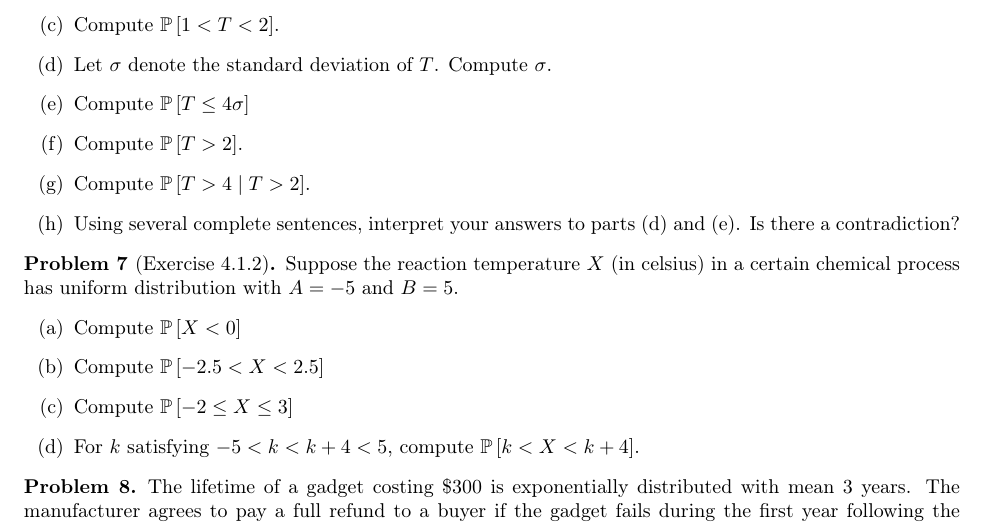
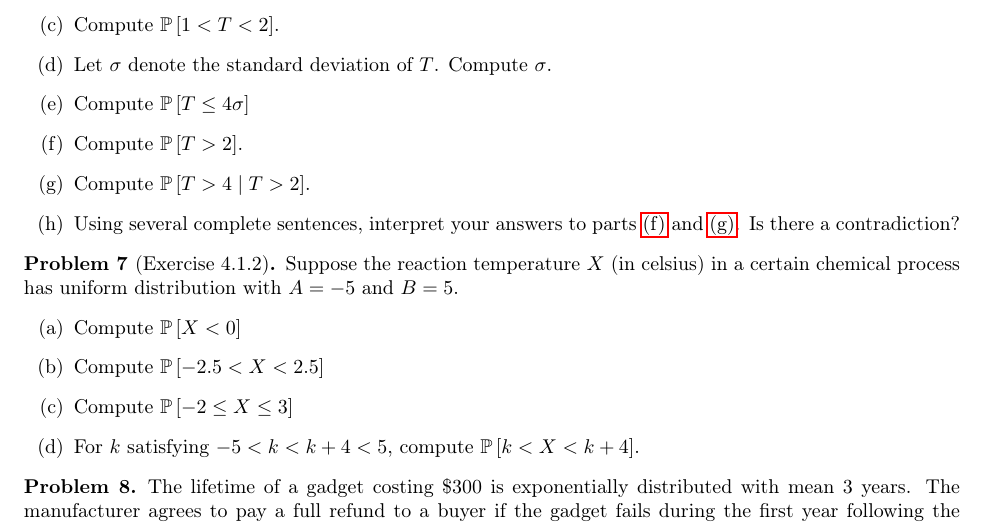
Before and after one commit to max-hill/math-372, a LaTeX problem sheet (homework/homework-07/homework-07.tex): part of page 2 of 2, cut so that both start at the same text. Compiled offline with pdfLaTeX.

Commit message:
fixed hw 7

```diff
--- a/homework/homework-07/homework-07.tex
+++ b/homework/homework-07/homework-07.tex
@@ -256,10 +256,10 @@ $\mathbf{1}_{\left[ t \geq 0\right]}$, which means the following:
     \item Compute $\P\left[1<T<2 \right]$.
     \item Let $\sigma$ denote the standard deviation of $T$. Compute $\sigma$.
     \item Compute $\P\left[T \leq 4\sigma \right]$
-    \item Compute $\P\left[T>2 \right]$.
-    \item Compute $\P\left[T>4\mid T>2 \right]$.
-    \item Using several complete sentences, interpret your answers to parts (d) and (e). Is there a
-    contradiction?
+    \item \label{item:2} Compute $\P\left[T>2 \right]$.
+    \item \label{item:3} Compute $\P\left[T>4\mid T>2 \right]$.
+    \item Using several complete sentences, interpret your answers to parts
+    \ref{item:2} and \ref{item:3}. Is there a contradiction?
   \end{enumerate}
 \end{problem}
 
```
Also changed, not shown: homework/homework-07/homework-07.pdf.
